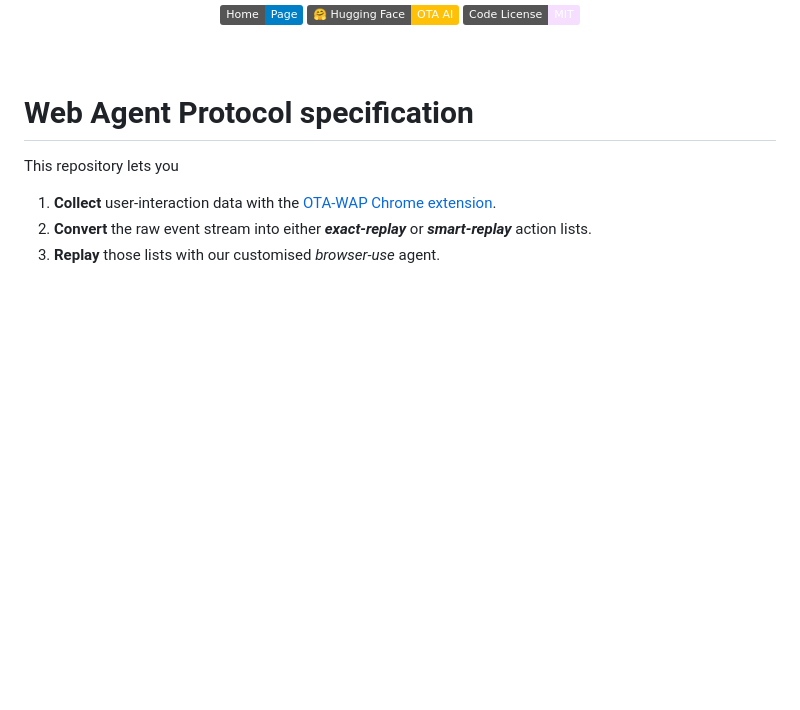
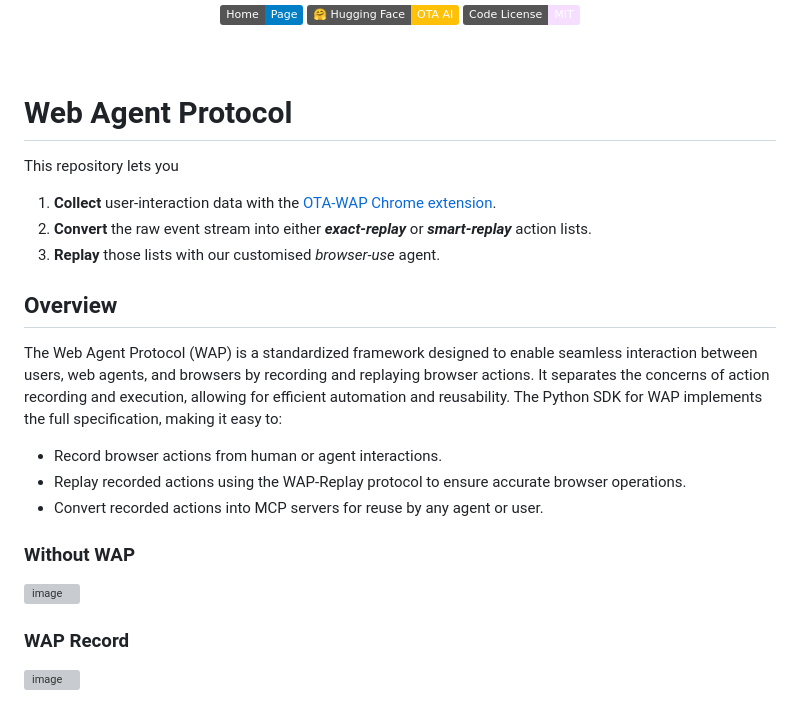
Before and after one commit to OTA-Tech-AI/web-agent-protocol, a Markdown page: README.md, the part around the change printed below. GitHub-like rendering; badges without logos; blank space fills up the shorter version; grey boxes are pictures that could not be loaded.

```diff
--- a/README.md
+++ b/README.md
@@ -16,10 +16,25 @@
   <br><br><br>
 </div>
 
-# Web Agent Protocol specification
+# Web Agent Protocol
 
 This repository lets you
 
 1. **Collect** user‑interaction data with the [OTA‑WAP Chrome extension](https://github.com/OTA-Tech-AI/webagentprotocol/tree/main/chrome-extension).
 2. **Convert** the raw event stream into either **_exact‑replay_** or **_smart‑replay_** action lists.
 3. **Replay** those lists with our customised *browser‑use* agent.
+
+## Overview
+
+The Web Agent Protocol (WAP) is a standardized framework designed to enable seamless interaction between users, web agents, and browsers by recording and replaying browser actions. It separates the concerns of action recording and execution, allowing for efficient automation and reusability. The Python SDK for WAP implements the full specification, making it easy to:
+
+- Record browser actions from human or agent interactions.
+- Replay recorded actions using the WAP-Replay protocol to ensure accurate browser operations.
+- Convert recorded actions into MCP servers for reuse by any agent or user.
+
+### Without WAP
+![image](https://github.com/user-attachments/assets/843ea9da-45c0-48e9-8a25-44f5bfb31786)
+
+### WAP Record
+![image](https://github.com/user-attachments/assets/3d041f56-9e76-4b61-9b56-0686070723a3)
+
```
Also changed, not shown: other parts of README.md (+6 -0 lines).
